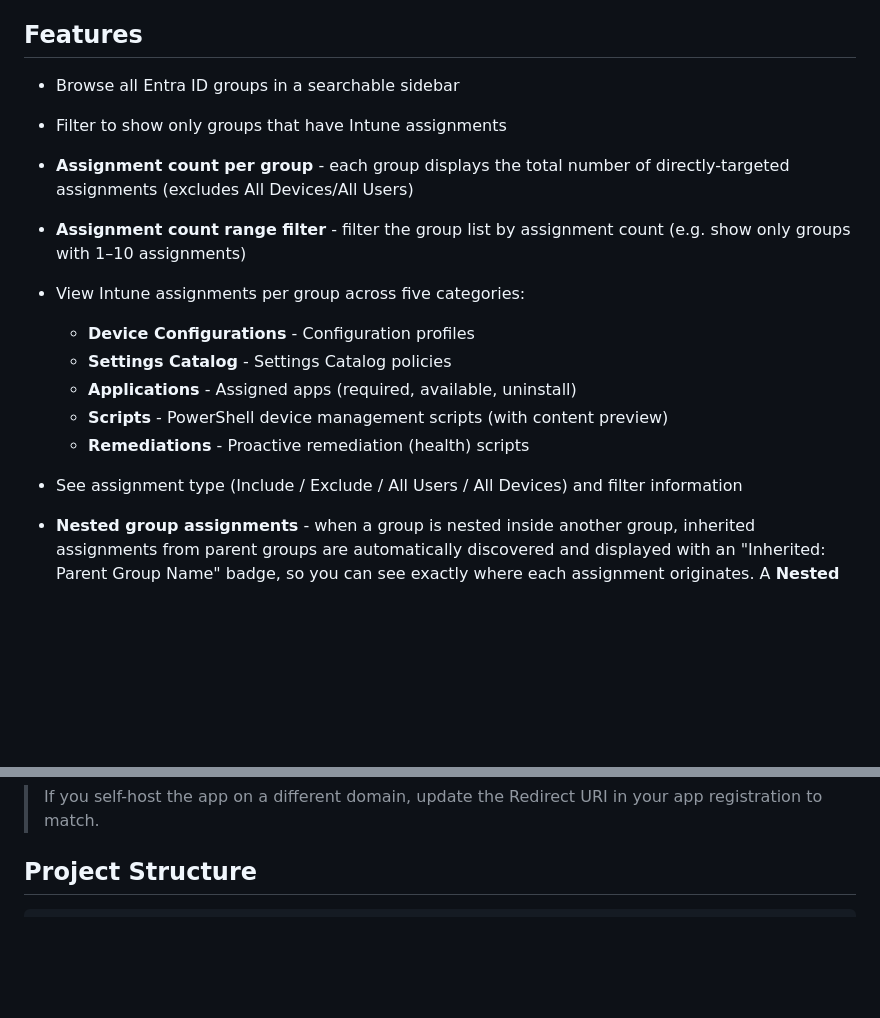
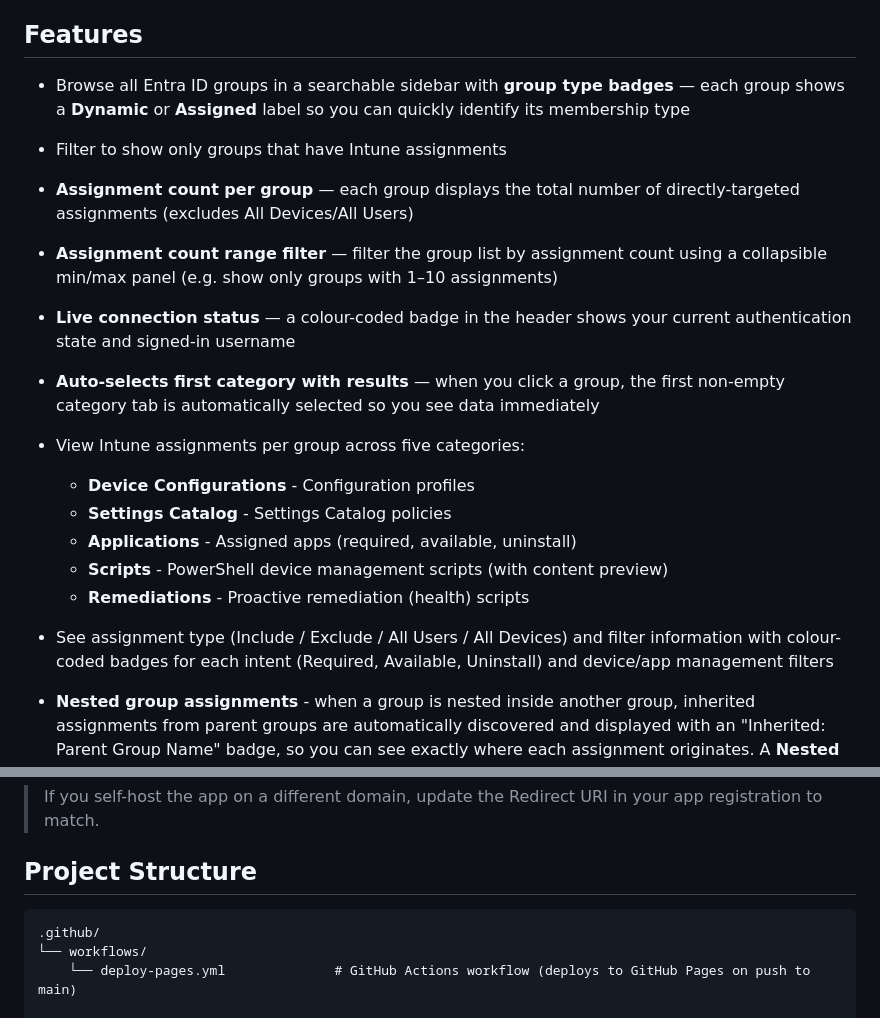
Before and after one commit to dgulle/Tunedin-Assignment-Checker, a Markdown page: README.md, 2 parts joined by grey strips. Drawn GitHub-style; blank space fills up the shorter version.

````diff
--- a/README.md
+++ b/README.md
@@ -6,10 +6,12 @@ A web dashboard that connects to Microsoft Intune via the Microsoft Graph API an
 
 ## Features
 
-- Browse all Entra ID groups in a searchable sidebar
+- Browse all Entra ID groups in a searchable sidebar with **group type badges** — each group shows a **Dynamic** or **Assigned** label so you can quickly identify its membership type
 - Filter to show only groups that have Intune assignments
-- **Assignment count per group** - each group displays the total number of directly-targeted assignments (excludes All Devices/All Users)
-- **Assignment count range filter** - filter the group list by assignment count (e.g. show only groups with 1–10 assignments)
+- **Assignment count per group** — each group displays the total number of directly-targeted assignments (excludes All Devices/All Users)
+- **Assignment count range filter** — filter the group list by assignment count using a collapsible min/max panel (e.g. show only groups with 1–10 assignments)
+- **Live connection status** — a colour-coded badge in the header shows your current authentication state and signed-in username
+- **Auto-selects first category with results** — when you click a group, the first non-empty category tab is automatically selected so you see data immediately
 
 - View Intune assignments per group across five categories:
   - **Device Configurations** - Configuration profiles
@@ -17,7 +19,7 @@ A web dashboard that connects to Microsoft Intune via the Microsoft Graph API an
   - **Applications** - Assigned apps (required, available, uninstall)
   - **Scripts** - PowerShell device management scripts (with content preview)
   - **Remediations** - Proactive remediation (health) scripts
-- See assignment type (Include / Exclude / All Users / All Devices) and filter information
+- See assignment type (Include / Exclude / All Users / All Devices) and filter information with colour-coded badges for each intent (Required, Available, Uninstall) and device/app management filters
 - **Nested group assignments** - when a group is nested inside another group, inherited assignments from parent groups are automatically discovered and displayed with an "Inherited: Parent Group Name" badge, so you can see exactly where each assignment originates. A **Nested Groups** toggle in the header lets you show or hide inherited assignments.
 
 - **All Devices & All Users groups** - dedicated entries at the bottom of the group list let you see every policy, app, script, and remediation assigned to All Devices or All Users across all categories in one click
@@ -117,6 +120,10 @@ Use the app directly from [http://tunedin.zerototrust.tech/](http://tunedin.zero
 ## Project Structure
 
 ```
+.github/
+└── workflows/
+    └── deploy-pages.yml              # GitHub Actions workflow (deploys to GitHub Pages on push to main)
+
 src/
 ├── TunedinAssignmentChecker.ps1   # PowerShell backend (auth, HTTP server, Graph queries)
 ├── static/
````
Also changed, not shown: other parts of README.md (+18 -8 lines).
